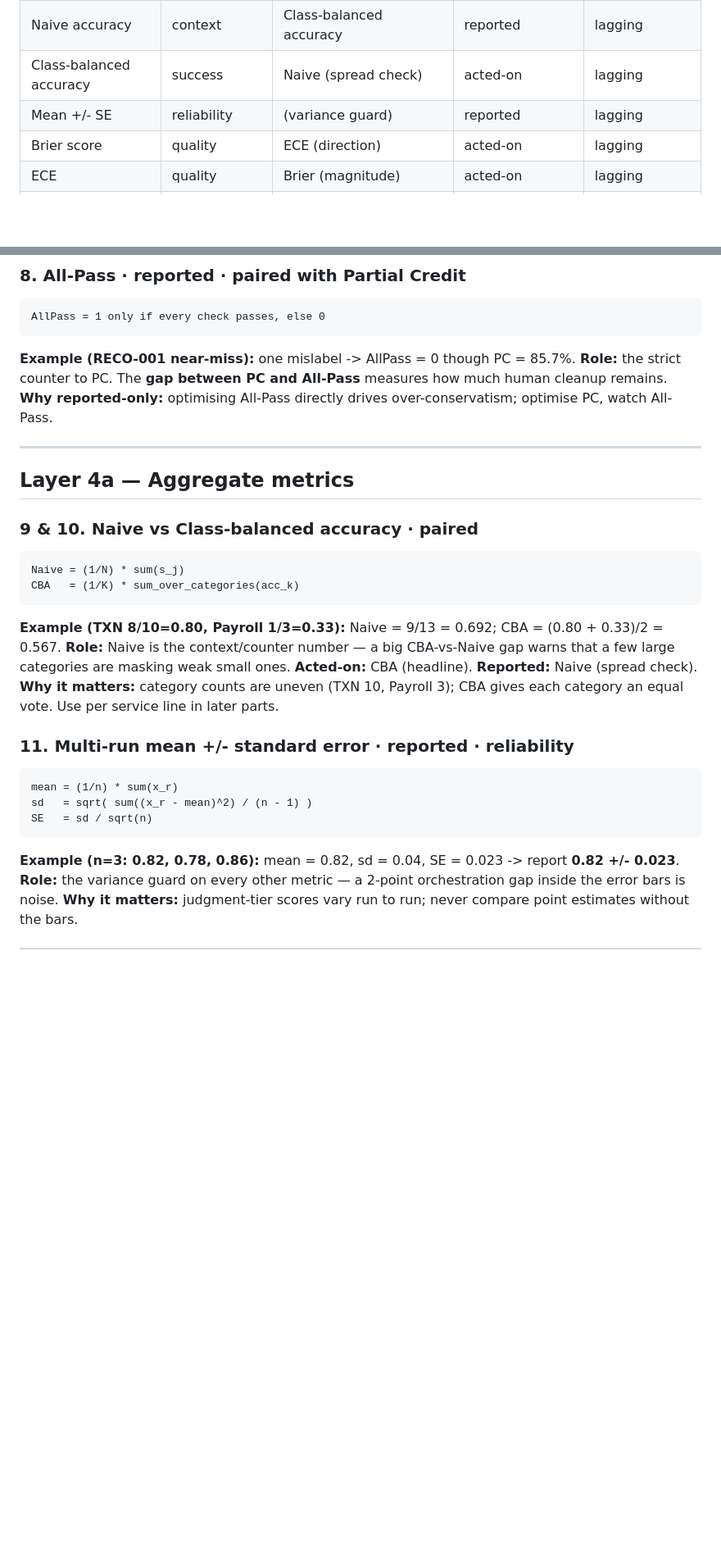
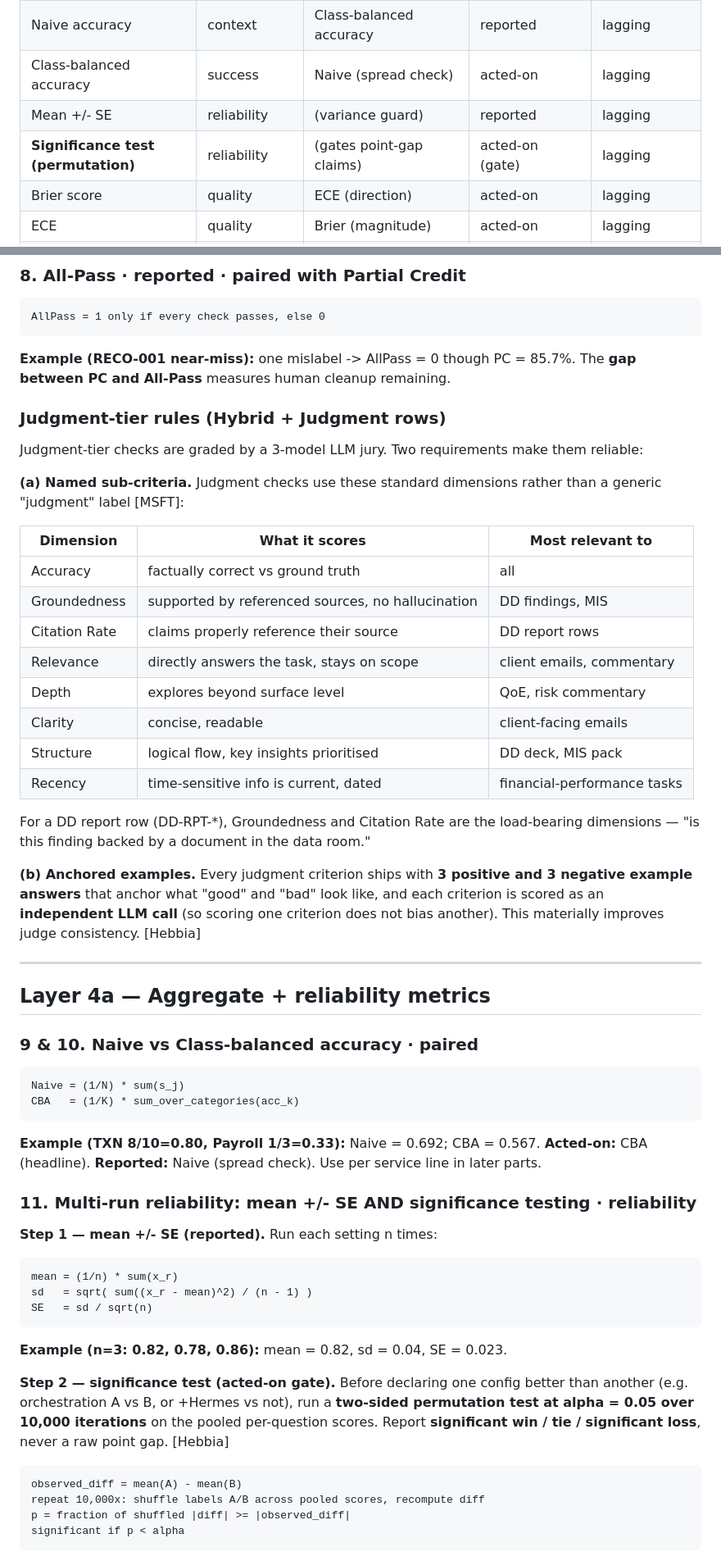
Before and after one commit to GaganaMD/synth-benchmark, a Markdown page: data/synth_metrics_README.md, 2 parts joined by grey strips. Shown at 82% size. GitHub-like rendering; blank space fills up the shorter version.

````diff
--- a/data/synth_metrics_README.md
+++ b/data/synth_metrics_README.md
@@ -35,6 +43,7 @@ set-level; Hybrid -> both + judge; Judgment -> jury).
 | Naive accuracy | context | Class-balanced accuracy | reported | lagging |
 | Class-balanced accuracy | success | Naive (spread check) | acted-on | lagging |
 | Mean +/- SE | reliability | (variance guard) | reported | lagging |
+| **Significance test (permutation)** | reliability | (gates point-gap claims) | acted-on (gate) | lagging |
 | Brier score | quality | ECE (direction) | acted-on | lagging |
 | ECE | quality | Brier (magnitude) | acted-on | lagging |
 | **Autonomy rate** | success | **Bad-auto-post rate** [GUARDRAIL] | acted-on | lagging |
@@ -148,37 +161,68 @@ mislabeled, dealbreaker intact -> PC = 6/7 = 85.7%.
 AllPass = 1 only if every check passes, else 0
 ```
 **Example (RECO-001 near-miss):** one mislabel -> AllPass = 0 though PC = 85.7%.
-**Role:** the strict counter to PC. The **gap between PC and All-Pass** measures how
-much human cleanup remains.
-**Why reported-only:** optimising All-Pass directly drives over-conservatism;
-optimise PC, watch All-Pass.
+The **gap between PC and All-Pass** measures human cleanup remaining.
+
+### Judgment-tier rules (Hybrid + Judgment rows)
+
+Judgment-tier checks are graded by a 3-model LLM jury. Two requirements make them
+reliable:
+
+**(a) Named sub-criteria.** Judgment checks use these standard dimensions rather
+than a generic "judgment" label [MSFT]:
+
+| Dimension | What it scores | Most relevant to |
+|---|---|---|
+| Accuracy | factually correct vs ground truth | all |
+| Groundedness | supported by referenced sources, no hallucination | DD findings, MIS |
+| Citation Rate | claims properly reference their source | DD report rows |
+| Relevance | directly answers the task, stays on scope | client emails, commentary |
+| Depth | explores beyond surface level | QoE, risk commentary |
+| Clarity | concise, readable | client-facing emails |
+| Structure | logical flow, key insights prioritised | DD deck, MIS pack |
+| Recency | time-sensitive info is current, dated | financial-performance tasks |
+
+For a DD report row (DD-RPT-*), Groundedness and Citation Rate are the load-bearing
+dimensions — "is this finding backed by a document in the data room."
+
+**(b) Anchored examples.** Every judgment criterion ships with **3 positive and 3
+negative example answers** that anchor what "good" and "bad" look like, and each
+criterion is scored as an **independent LLM call** (so scoring one criterion does
+not bias another). This materially improves judge consistency. [Hebbia]
 
 ---
 
-## Layer 4a — Aggregate metrics
+## Layer 4a — Aggregate + reliability metrics
 
 ### 9 & 10. Naive vs Class-balanced accuracy · paired
 ```
 Naive = (1/N) * sum(s_j)
 CBA   = (1/K) * sum_over_categories(acc_k)
 ```
-**Example (TXN 8/10=0.80, Payroll 1/3=0.33):** Naive = 9/13 = 0.692;
-CBA = (0.80 + 0.33)/2 = 0.567.
-**Role:** Naive is the context/counter number — a big CBA-vs-Naive gap warns that a
-few large categories are masking weak small ones.
-**Acted-on:** CBA (headline). **Reported:** Naive (spread check).
-**Why it matters:** category counts are uneven (TXN 10, Payroll 3); CBA gives each
-category an equal vote. Use per service line in later parts.
+**Example (TXN 8/10=0.80, Payroll 1/3=0.33):** Naive = 0.692; CBA = 0.567.
+**Acted-on:** CBA (headline). **Reported:** Naive (spread check). Use per service
+line in later parts.
 
-### 11. Multi-run mean +/- standard error · reported · reliability
+### 11. Multi-run reliability: mean +/- SE AND significance testing · reliability
+
+**Step 1 — mean +/- SE (reported).** Run each setting n times:
 ```
 mean = (1/n) * sum(x_r)
 sd   = sqrt( sum((x_r - mean)^2) / (n - 1) )
 SE   = sd / sqrt(n)
 ```
-**Example (n=3: 0.82, 0.78, 0.86):** mean = 0.82, sd = 0.04, SE = 0.023 ->
-report **0.82 +/- 0.023**.
-**Role:** the variance guard on every other metric — a 2-point orchestration gap
-inside the error bars is noise.
-**Why it matters:** judgment-tier scores vary run to run; never compare point
-estimates without the bars.
+**Example (n=3: 0.82, 0.78, 0.86):** mean = 0.82, sd = 0.04, SE = 0.023.
+
+**Step 2 — significance test (acted-on gate).** Before declaring one config better
+than another (e.g. orchestration A vs B, or +Hermes vs not), run a **two-sided
+permutation test at alpha = 0.05 over 10,000 iterations** on the pooled
+per-question scores. Report **significant win / tie / significant loss**, never a
+raw point gap. [Hebbia]
+
+```
+observed_diff = mean(A) - mean(B)
+repeat 10,000x: shuffle labels A/B across pooled scores, recompute diff
+p = fraction of shuffled |diff| >= |observed_diff|
+significant if p < alpha
+```
+
````
Also changed, not shown: other parts of data/synth_metrics_README.md (+127 -69 lines).
